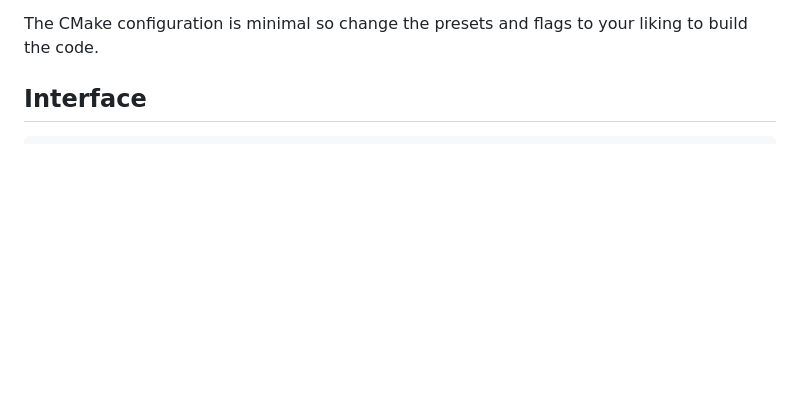
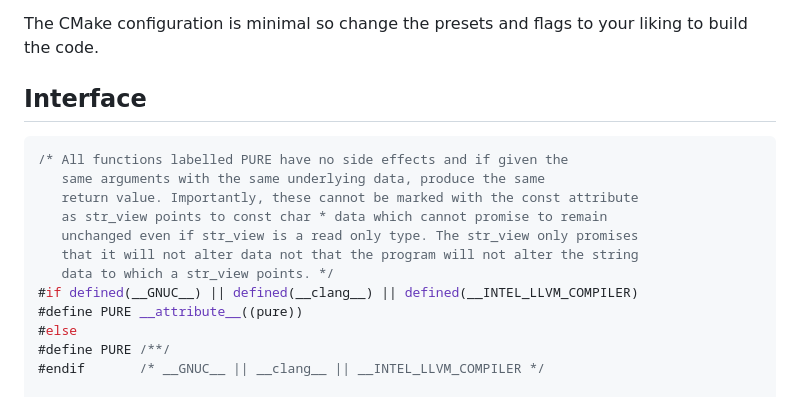
Before and after one commit to agl-alexglopez/str_view, a Markdown page: README.md, the part around the change. Rendered like a GitHub page; blank space fills up the shorter version.

Commit message:
add context for pure attribute to readme

````diff
--- a/README.md
+++ b/README.md
@@ -22,6 +22,19 @@ The CMake configuration is minimal so change the presets and flags to your likin
 ## Interface
 
 ```c
+/* All functions labelled PURE have no side effects and if given the
+   same arguments with the same underlying data, produce the same
+   return value. Importantly, these cannot be marked with the const attribute
+   as str_view points to const char * data which cannot promise to remain
+   unchanged even if str_view is a read only type. The str_view only promises
+   that it will not alter data not that the program will not alter the string
+   data to which a str_view points. */
+#if defined(__GNUC__) || defined(__clang__) || defined(__INTEL_LLVM_COMPILER)
+#define PURE __attribute__((pure))
+#else
+#define PURE /**/
+#endif       /* __GNUC__ || __clang__ || __INTEL_LLVM_COMPILER */
+
 /* A str_view is a read-only view of string data in C. It is modeled after
    the C++ std::string_view. It consists of a pointer to const char data
    and a size_t field. Therefore, the exact size of this type may be platform
````
